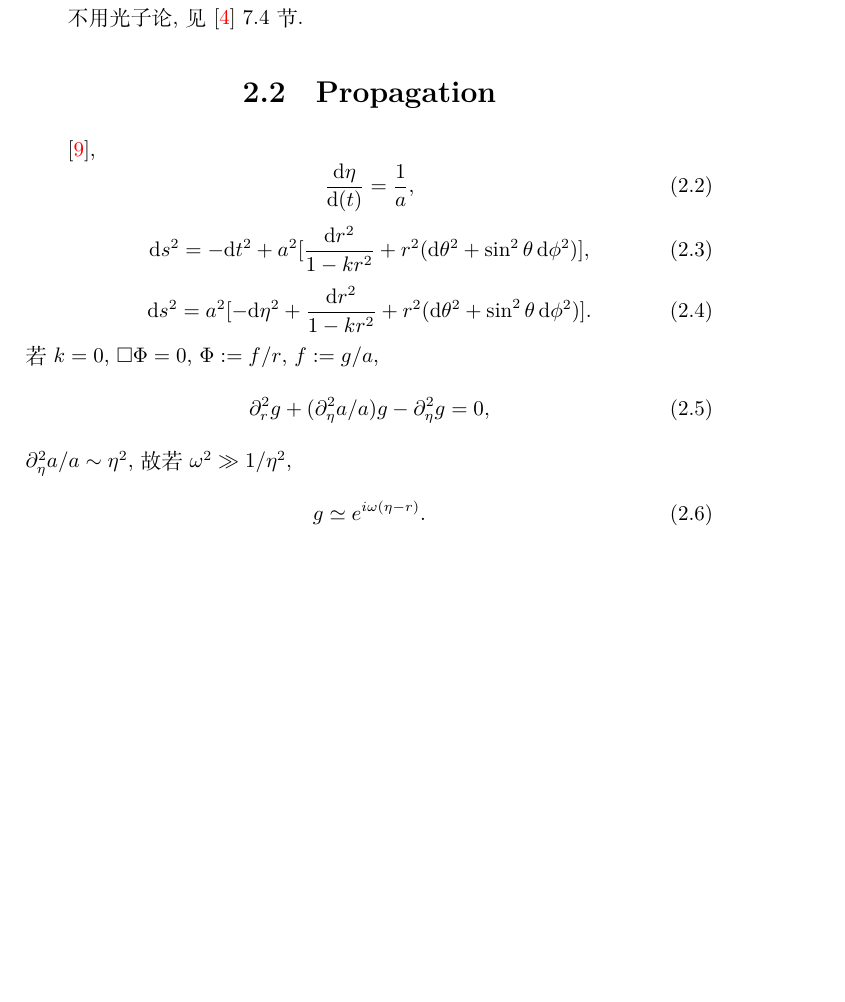
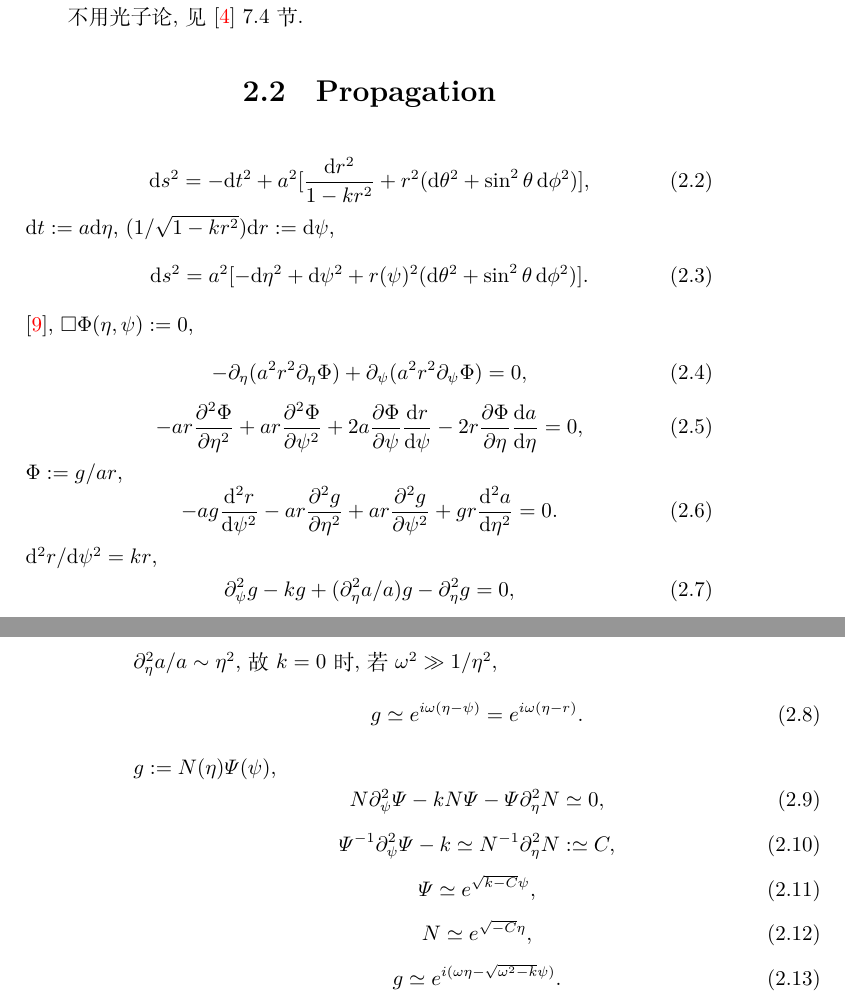
Before and after one commit to GasinAn/GWAstroNotes, a LaTeX book (GWAstroNotes.tex, which reads chapter/cosmology.tex): part of page 9 of 63 before the commit and two parts of pages 9 and 10 of 63 after it, the two joined at a grey line, cut so that both start at the same text, the shorter picture padded with empty space. Compiled offline with XeLaTeX.

Commit message:
修订 cosmology 章

```diff
--- a/chapter/cosmology.tex
+++ b/chapter/cosmology.tex
@@ -12,21 +12,53 @@
 
 \section{Propagation}
 
-\cite{Maggiore2014},
-\begin{equation}
-    \frac{\d\eta}{\d(t)}=\frac{1}{a},
-\end{equation}
 \begin{equation}
     \d s^2=-\d t^2+a^2[\frac{\d r^2}{1-kr^2}+r^2(\d\theta^2+\sin^2\theta\,\d\phi^2)],
 \end{equation}
+$\d t:=a\d\eta$, $(1/\sqrt{1-kr^2})\d r:=\d\psi$,
 \begin{equation}
-    \d s^2=a^2[-\d\eta^2+\frac{\d r^2}{1-kr^2}+r^2(\d\theta^2+\sin^2\theta\,\d\phi^2)].
+    \d s^2=a^2[-\d\eta^2+\d\psi^2+r(\psi)^2(\d\theta^2+\sin^2\theta\,\d\phi^2)].
 \end{equation}
-若$k=0$, $\square\Phi=0$, $\Phi:=f/r$, $f:=g/a$,
+\cite{Maggiore2014}, $\square\Phi(\eta,\psi):=0$, %$\Phi:=f/r$, $f:=g/a$,
+\begin{comment}
 \begin{equation}
-    \p_r^2g+(\p_\eta^2a/a)g-\p_\eta^2g=0,
+    \sqrt{-g}=a^4r^2\sin\theta,
 \end{equation}
-$\p_\eta^2a/a\sim\eta^2$, 故若$\omega^2\gg1/\eta^2$,
 \begin{equation}
-    g\simeq e^{i\omega(\eta-r)}.
+    \p_\eta(-(a^4r^2\sin\theta)a^{-2}\p_\eta\Phi)+\p_\psi((a^4r^2\sin\theta)a^{-2}\p_\psi\Phi)=0,
 \end{equation}
+\end{comment}
+\begin{equation}
+    -\p_\eta(a^2r^2\p_\eta\Phi)+\p_\psi(a^2r^2\p_\psi\Phi)=0,
+\end{equation}
+\begin{equation}
+    - a r \frac{\partial^{2}\Phi}{\partial \eta^{2}}  + a r \frac{\partial^{2}\Phi}{\partial \psi^{2}}  + 2 a \frac{\partial\Phi}{\partial \psi}  \frac{\d r}{\d \psi}  - 2 r \frac{\partial\Phi}{\partial \eta}  \frac{\d a}{\d \eta} =0,
+\end{equation}
+$\Phi:=g/ar$,
+\begin{equation}
+    - a g \frac{\d^{2}r}{\d \psi^{2}}  - a r \frac{\partial^{2}g}{\partial \eta^{2}}  + a r \frac{\partial^{2}g}{\partial \psi^{2}}  + g r \frac{\d^{2}a}{\d \eta^{2}} =0.
+\end{equation}
+${\d^{2}r/\d \psi^{2}}=kr$,
+\begin{equation}
+    \p_\psi^2g-kg+(\p_\eta^2a/a)g-\p_\eta^2g=0,
+\end{equation}
+$\p_\eta^2a/a\sim\eta^2$, 故$k = 0$时, 若$\omega^2\gg1/\eta^2$,
+\begin{equation}
+    g\simeq e^{i\omega(\eta-\psi)}=e^{i\omega(\eta-r)}.
+\end{equation}
+$g:=N(\eta)\varPsi(\psi)$,
+\begin{equation}
+    N\p_\psi^2\varPsi-kN\varPsi-\varPsi\p_\eta^2N\simeq0,
+\end{equation}
+\begin{equation}
+    \varPsi^{-1}\p_\psi^2\varPsi-k\simeq N^{-1}\p_\eta^2N:\simeq C,
+\end{equation}
+\begin{equation}
+    \varPsi\simeq e^{\sqrt{k-C}\psi},
+\end{equation}
+\begin{equation}
+    N\simeq e^{\sqrt{-C}\eta},
+\end{equation}
+\begin{equation}
+    g\simeq e^{i(\omega\eta-\sqrt{\omega^2-k}\psi)}.
+\end{equation}
```
